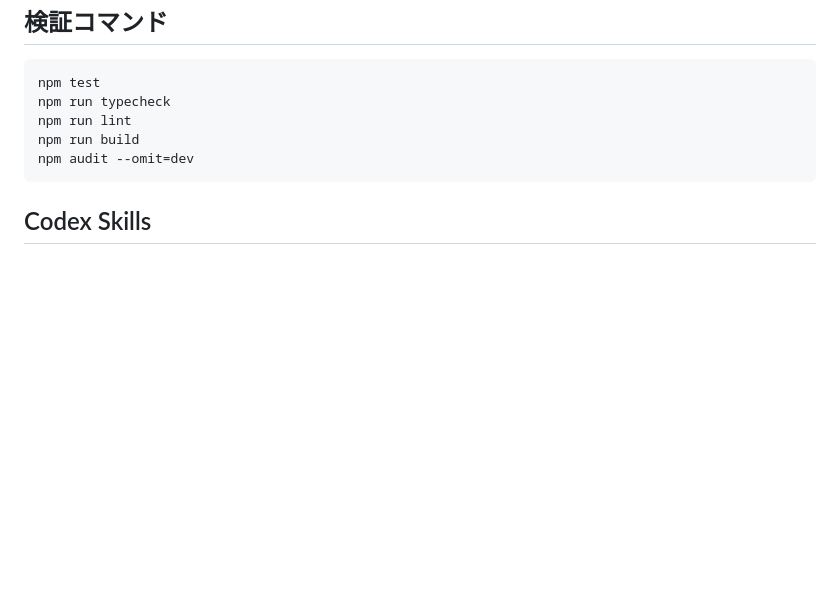
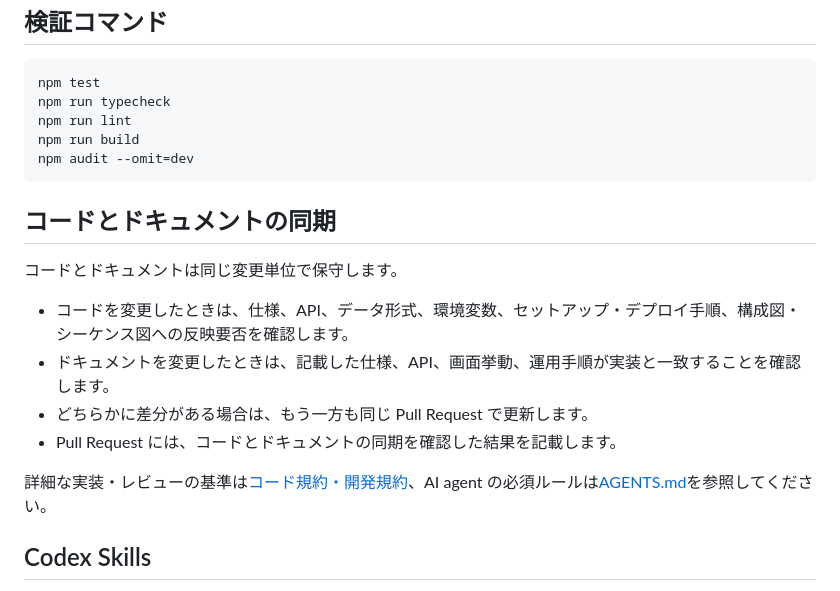
Before and after one commit to yusukefr/irishpub-map, a Markdown page: README.md, the part around the change. GitHub-like rendering; blank space fills up the shorter version.

Commit message:
Require code and documentation synchronization (#131)
Co-authored-by: yf AI Agent <300566984+yf-ai-agent@users.noreply.github.com>

````diff
--- a/README.md
+++ b/README.md
@@ -52,6 +52,17 @@ npm run build
 npm audit --omit=dev
 ```
 
+## コードとドキュメントの同期
+
+コードとドキュメントは同じ変更単位で保守します。
+
+- コードを変更したときは、仕様、API、データ形式、環境変数、セットアップ・デプロイ手順、構成図・シーケンス図への反映要否を確認します。
+- ドキュメントを変更したときは、記載した仕様、API、画面挙動、運用手順が実装と一致することを確認します。
+- どちらかに差分がある場合は、もう一方も同じ Pull Request で更新します。
+- Pull Request には、コードとドキュメントの同期を確認した結果を記載します。
+
+詳細な実装・レビューの基準は[コード規約・開発規約](docs/development/conventions.md)、AI agent の必須ルールは[AGENTS.md](AGENTS.md)を参照してください。
+
 ## Codex Skills
 
 Codex はリポジトリ配下の `.agents/skills` を自動検出します。個人の
````
Also changed, not shown: AGENTS.md (+1 -0 lines).
